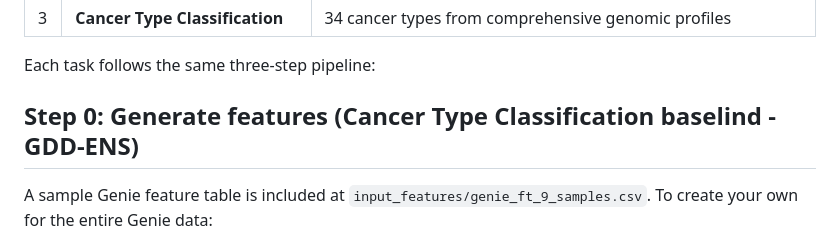
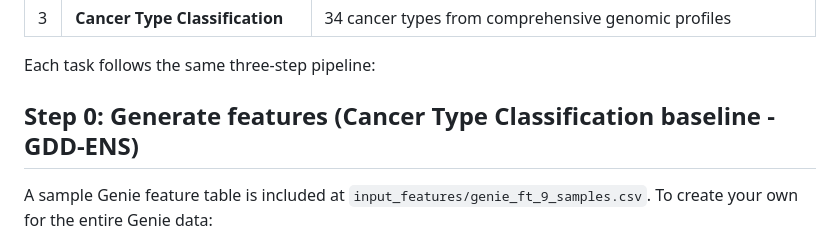
Before and after one commit to smilejennyyu/llm_cancer_type_classification, a Markdown page: README.md, the part around the change. Rendered like a GitHub page.

Commit message:
Fix typo in README for Cancer Type Classification

```diff
--- a/README.md
+++ b/README.md
@@ -10,7 +10,7 @@ This repository benchmarks large language models (LLMs) on three genomic classif
 
 Each task follows the same three-step pipeline:
 
-## Step 0: **Generate features (Cancer Type Classification baselind - GDD-ENS)**
+## Step 0: **Generate features (Cancer Type Classification baseline - GDD-ENS)**
 
    A sample Genie feature table is included at `input_features/genie_ft_9_samples.csv`. To create your own for the entire Genie data:
 
```
